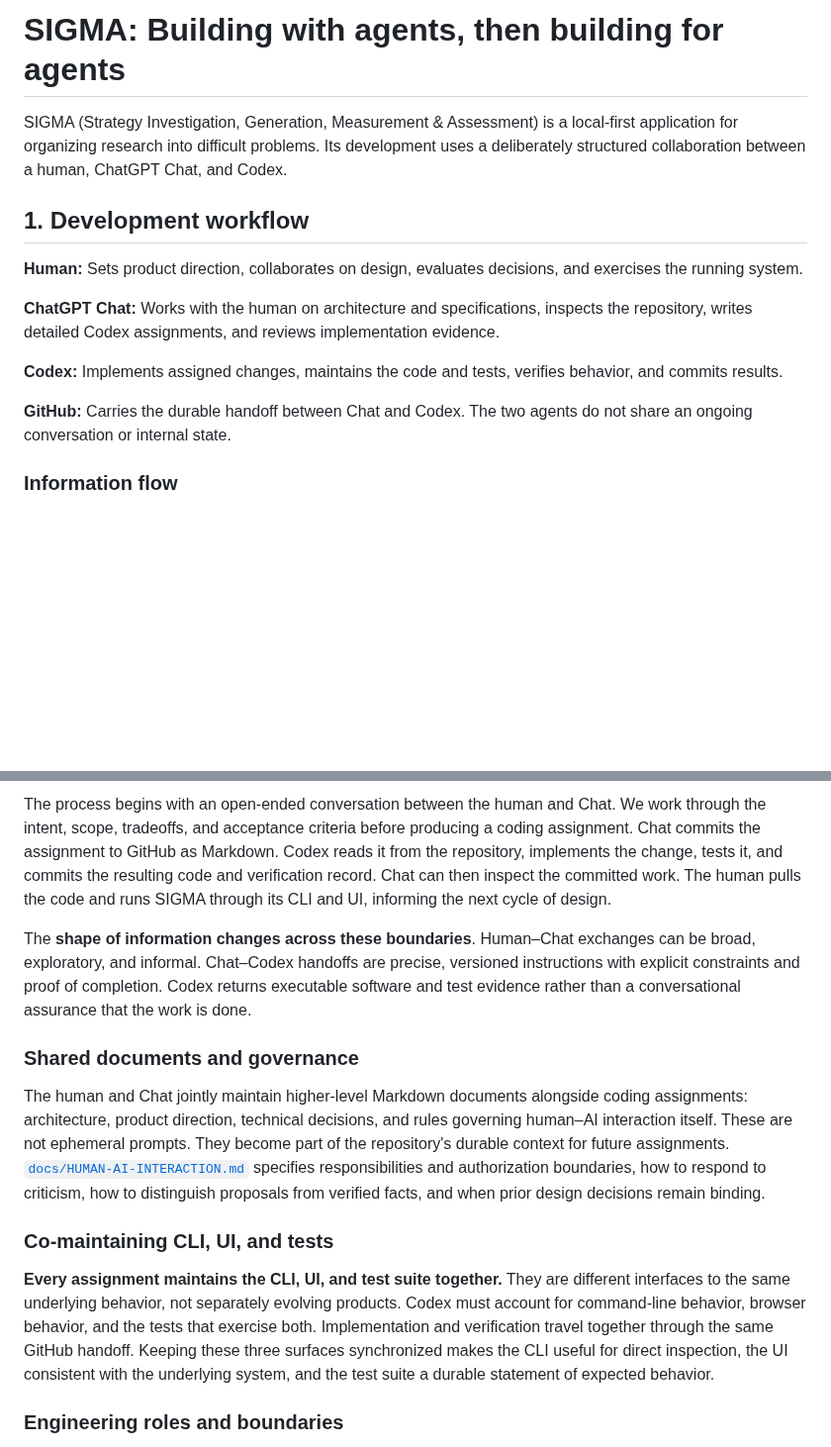
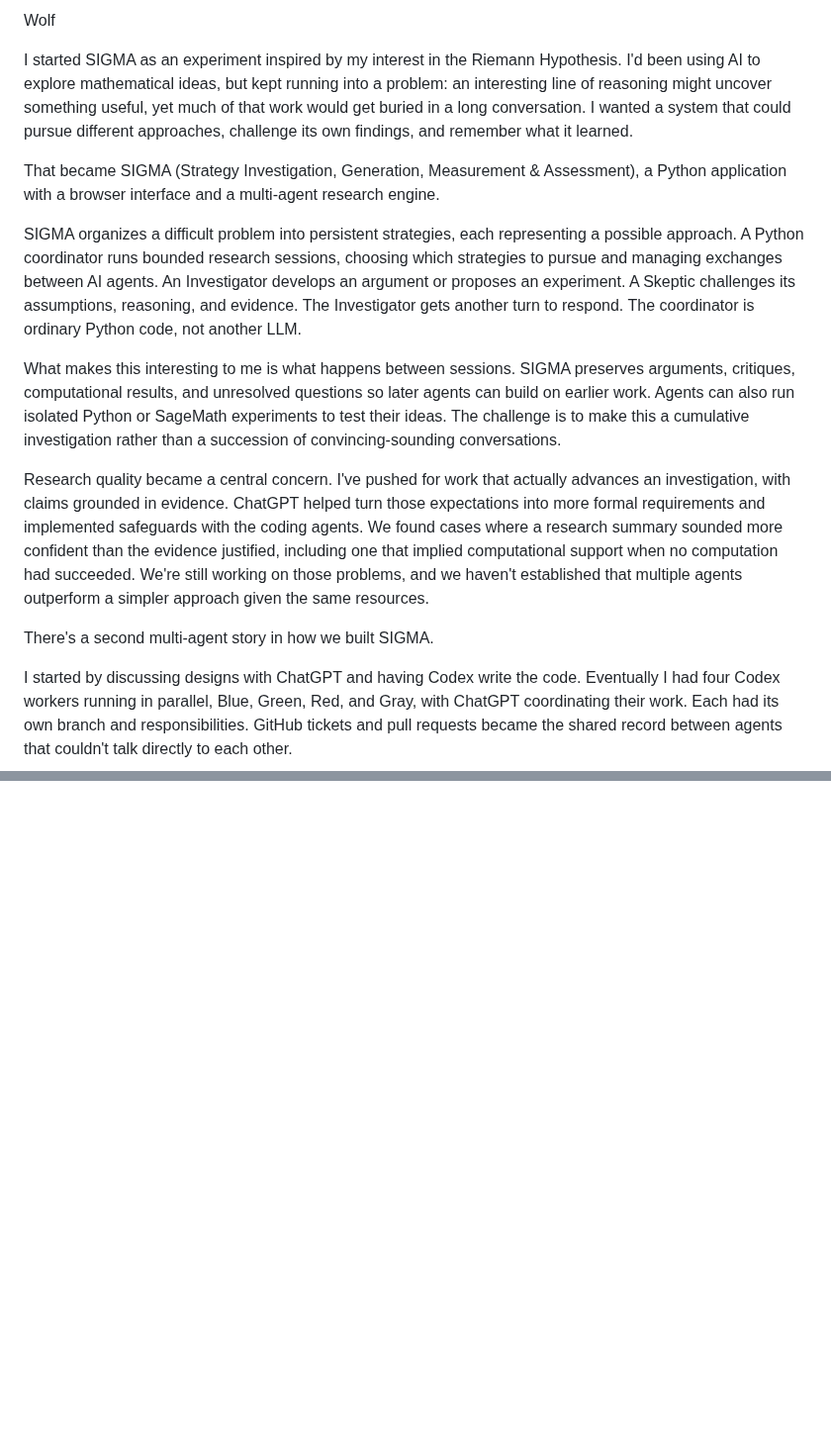
Before and after one commit to bkramerext/sigma, a Markdown page: WOLF.md, 2 parts joined by grey strips. Shown at 99% size. Drawn GitHub-style; blank space fills up the shorter version.

Commit message:
T86: Replace WOLF with approved Onebrief essay (#94)
* docs: write approved WOLF essay with Markdown and prospective TeX

* docs: keep Markdown and TeX in forward-looking closing

```diff
--- a/WOLF.md
+++ b/WOLF.md
@@ -1,16 +1,16 @@
-# SIGMA: Building with agents, then building for agents
+Wolf
 
-SIGMA (Strategy Investigation, Generation, Measurement & Assessment) is a local-first application for organizing research into difficult problems. Its development uses a deliberately structured collaboration between a human, ChatGPT Chat, and Codex.
+I started SIGMA as an experiment inspired by my interest in the Riemann Hypothesis. I'd been using AI to explore mathematical ideas, but kept running into a problem: an interesting line of reasoning might uncover something useful, yet much of that work would get buried in a long conversation. I wanted a system that could pursue different approaches, challenge its own findings, and remember what it learned.
 
-## 1. Development workflow
+That became SIGMA (Strategy Investigation, Generation, Measurement & Assessment), a Python application with a browser interface and a multi-agent research engine.
 
-**Human:** Sets product direction, collaborates on design, evaluates decisions, and exercises the running system.
+SIGMA organizes a difficult problem into persistent strategies, each representing a possible approach. A Python coordinator runs bounded research sessions, choosing which strategies to pursue and managing exchanges between AI agents. An Investigator develops an argument or proposes an experiment. A Skeptic challenges its assumptions, reasoning, and evidence. The Investigator gets another turn to respond. The coordinator is ordinary Python code, not another LLM.
 
-**ChatGPT Chat:** Works with the human on architecture and specifications, inspects the repository, writes detailed Codex assignments, and reviews implementation evidence.
+What makes this interesting to me is what happens between sessions. SIGMA preserves arguments, critiques, computational results, and unresolved questions so later agents can build on earlier work. Agents can also run isolated Python or SageMath experiments to test their ideas. The challenge is to make this a cumulative investigation rather than a succession of convincing-sounding conversations.
 
-**Codex:** Implements assigned changes, maintains the code and tests, verifies behavior, and commits results.
+Research quality became a central concern. I've pushed for work that actually advances an investigation, with claims grounded in evidence. ChatGPT helped turn those expectations into more formal requirements and implemented safeguards with the coding agents. We found cases where a research summary sounded more confident than the evidence justified, including one that implied computational support when no computation had succeeded. We're still working on those problems, and we haven't established that multiple agents outperform a simpler approach given the same resources.
 
-**GitHub:** Carries the durable handoff between Chat and Codex. The two agents do not share an ongoing conversation or internal state.
+There's a second multi-agent story in how we built SIGMA.
 
-### Information flow
+I started by discussing designs with ChatGPT and having Codex write the code. Eventually I had four Codex workers running in parallel, Blue, Green, Red, and Gray, with ChatGPT coordinating their work. Each had its own branch and responsibilities. GitHub tickets and pull requests became the shared record between agents that couldn't talk directly to each other.
 
@@ -46,15 +26 @@ flowchart TB
 
-The process begins with an open-ended conversation between the human and Chat. We work through the intent, scope, tradeoffs, and acceptance criteria before producing a coding assignment. Chat commits the assignment to GitHub as Markdown. Codex reads it from the repository, implements the change, tests it, and commits the resulting code and verification record. Chat can then inspect the committed work. The human pulls the code and runs SIGMA through its CLI and UI, informing the next cycle of design.
-
-The **shape of information changes across these boundaries**. Human–Chat exchanges can be broad, exploratory, and informal. Chat–Codex handoffs are precise, versioned instructions with explicit constraints and proof of completion. Codex returns executable software and test evidence rather than a conversational assurance that the work is done.
-
-### Shared documents and governance
-
-The human and Chat jointly maintain higher-level Markdown documents alongside coding assignments: architecture, product direction, technical decisions, and rules governing human–AI interaction itself. These are not ephemeral prompts. They become part of the repository's durable context for future assignments. [`docs/HUMAN-AI-INTERACTION.md`](docs/HUMAN-AI-INTERACTION.md) specifies responsibilities and authorization boundaries, how to respond to criticism, how to distinguish proposals from verified facts, and when prior design decisions remain binding.
-
-### Co-maintaining CLI, UI, and tests
-
-**Every assignment maintains the CLI, UI, and test suite together.** They are different interfaces to the same underlying behavior, not separately evolving products. Codex must account for command-line behavior, browser behavior, and the tests that exercise both. Implementation and verification travel together through the same GitHub handoff. Keeping these three surfaces synchronized makes the CLI useful for direct inspection, the UI consistent with the underlying system, and the test suite a durable statement of expected behavior.
-
-### Engineering roles and boundaries
-
```
Also changed, not shown: other parts of WOLF.md (+6 -51 lines).
